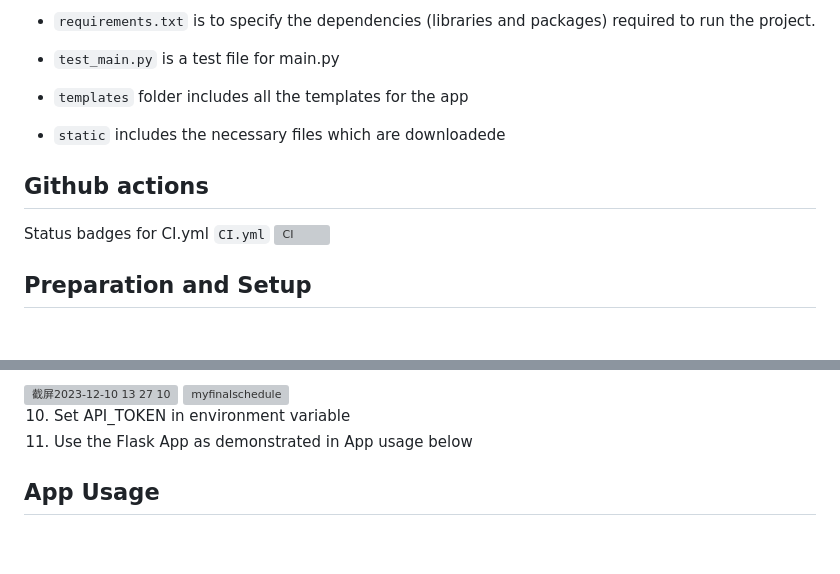
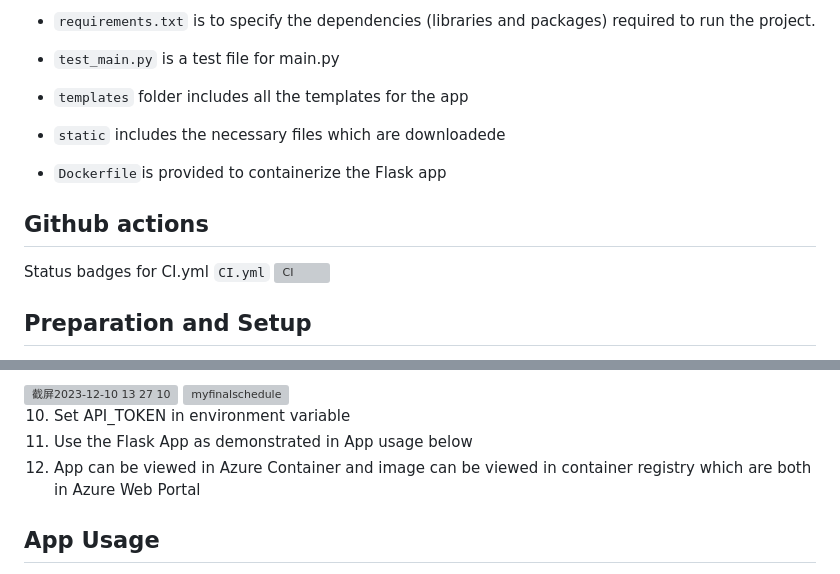
Before and after one commit to nogibjj/Individual_Project4_Kelly_Tong, a Markdown page: README.md, 2 parts joined by grey strips. GitHub-like rendering; blank space fills up the shorter version; grey boxes are pictures that could not be loaded.

```diff
--- a/README.md
+++ b/README.md
@@ -37,12 +37,12 @@ APP can be found here:【ScheduleBuilder](http://myfinalschedule.kindground-9784
 
 - ``static`` includes the necessary files which are downloadede
 
+- ``Dockerfile``is provided to containerize the Flask app
+
 ## Github actions
 Status badges for CI.yml
 `CI.yml`
 [![CI](https://github.com/nogibjj/Individual_Project4_Kelly_Tong/actions/workflows/CI.yml/badge.svg)](https://github.com/nogibjj/Individual_Project4_Kelly_Tong/actions/workflows/CI.yml)
-
-
 
 ## Preparation and Setup
 1. clone the repository
@@ -66,6 +66,7 @@ Status badges for CI.yml
 
 10. Set API_TOKEN in environment variable
 11. Use the Flask App as demonstrated in App usage below
+12. App can be viewed in Azure Container and image can be viewed in container registry which are both in Azure Web Portal
 
 ## App Usage
 1. Click plan your day
```
Also changed, not shown: other parts of README.md (+6 -1 lines).
